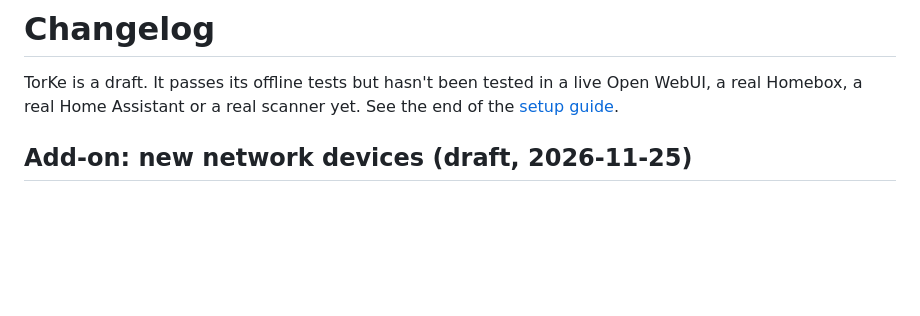
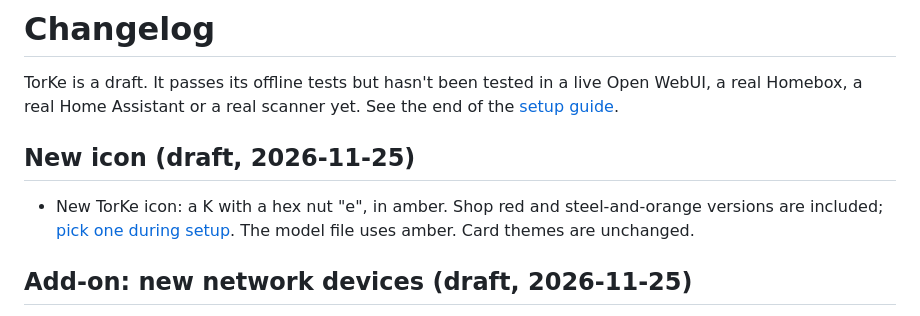
Before and after one commit to fmielish/TorKe, a Markdown page: CHANGELOG.md, the part around the change. Rendered like a GitHub page; blank space fills up the shorter version.

```diff
--- a/CHANGELOG.md
+++ b/CHANGELOG.md
@@ -1,6 +1,10 @@
 # Changelog
 
 TorKe is a draft. It passes its offline tests but hasn't been tested in a live Open WebUI, a real Homebox, a real Home Assistant or a real scanner yet. See the end of the [setup guide](docs/SETUP.md#things-to-verify-on-your-setup).
+
+## New icon (draft, 2026-11-25)
+
+- New TorKe icon: a K with a hex nut "e", in amber. Shop red and steel-and-orange versions are included; [pick one during setup](docs/SETUP.md#pick-an-icon-color). The model file uses amber. Card themes are unchanged.
 
 ## Add-on: new network devices (draft, 2026-11-25)
 
```
Also changed, not shown: docs/SETUP.md (+10 -1 lines), assets/torke-icon-red.png (added), assets/torke-icon-steel.png (added), assets/torke-icon.png, 4 other files.
